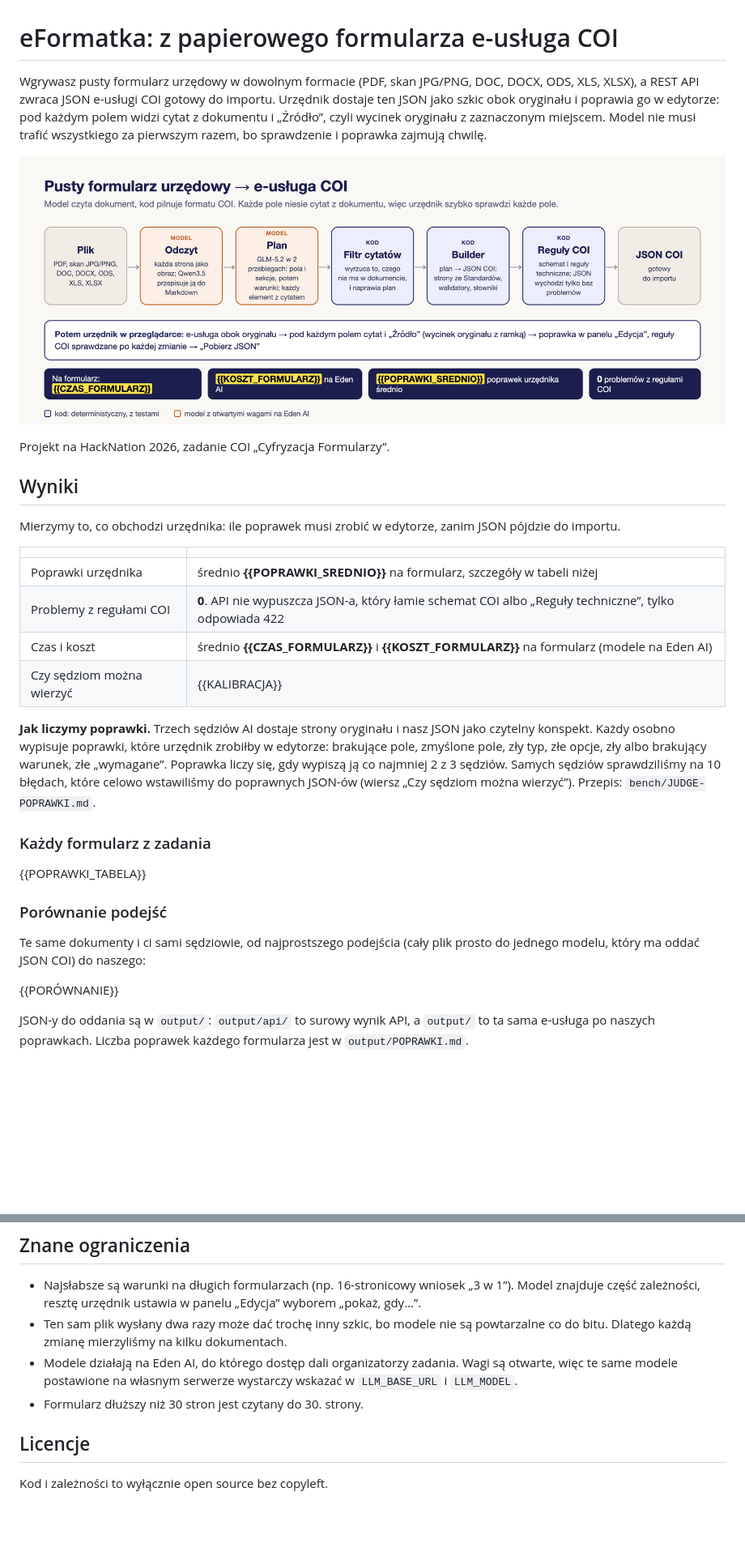
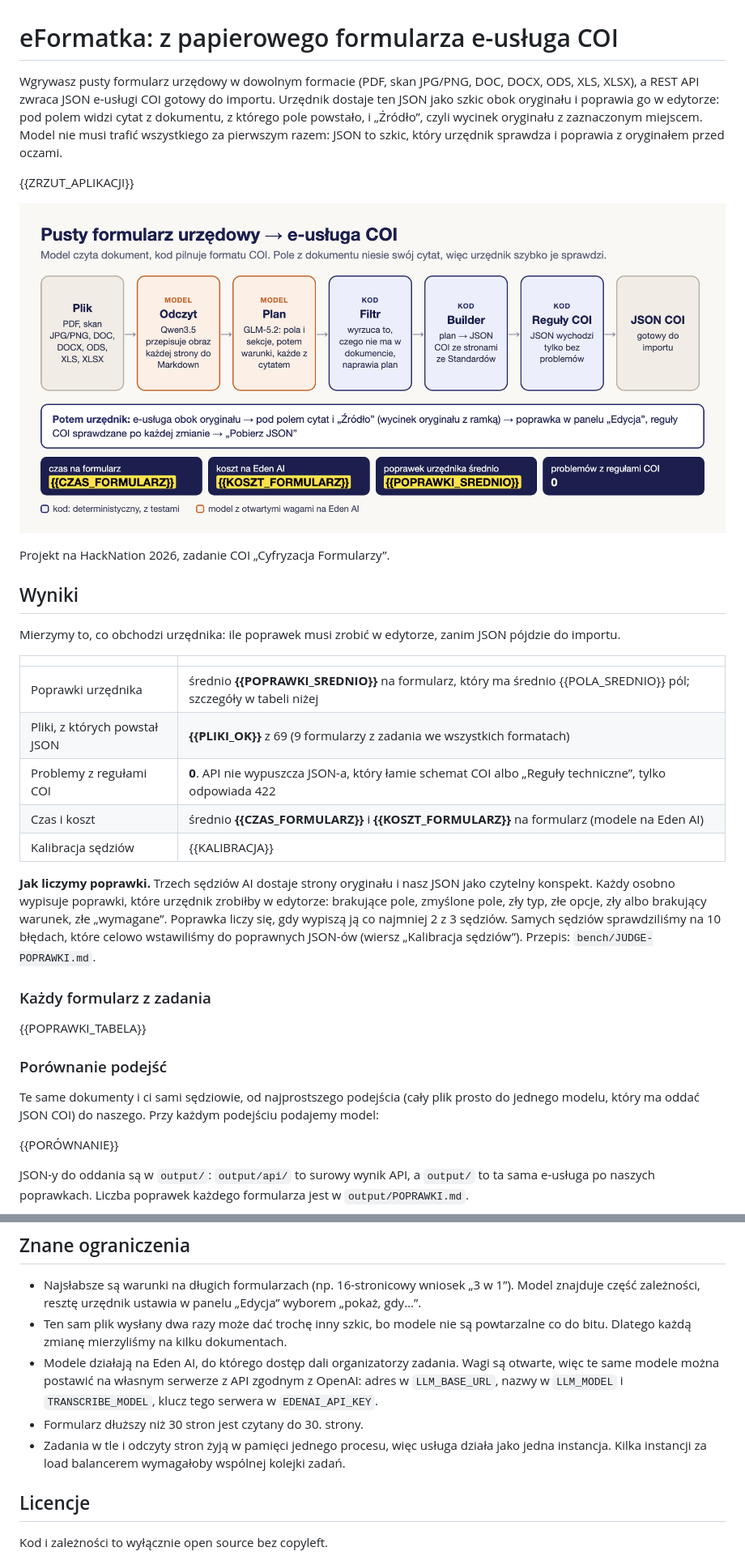
Before and after one commit to Pawel-Kica/coi-formularze, a Markdown page: README.md, 2 parts joined by grey strips. Shown at 81% size. GitHub-like rendering; pictures changed too: docs/img/prosty.png; blank space fills up the shorter version.

```diff
--- a/README.md
+++ b/README.md
@@ -1,6 +1,8 @@
 # eFormatka: z papierowego formularza e-usługa COI
 
-Wgrywasz pusty formularz urzędowy w dowolnym formacie (PDF, skan JPG/PNG, DOC, DOCX, ODS, XLS, XLSX), a REST API zwraca JSON e-usługi COI gotowy do importu. Urzędnik dostaje ten JSON jako szkic obok oryginału i poprawia go w edytorze: pod każdym polem widzi cytat z dokumentu i „Źródło”, czyli wycinek oryginału z zaznaczonym miejscem. Model nie musi trafić wszystkiego za pierwszym razem, bo sprawdzenie i poprawka zajmują chwilę.
+Wgrywasz pusty formularz urzędowy w dowolnym formacie (PDF, skan JPG/PNG, DOC, DOCX, ODS, XLS, XLSX), a REST API zwraca JSON e-usługi COI gotowy do importu. Urzędnik dostaje ten JSON jako szkic obok oryginału i poprawia go w edytorze: pod polem widzi cytat z dokumentu, z którego pole powstało, i „Źródło”, czyli wycinek oryginału z zaznaczonym miejscem. Model nie musi trafić wszystkiego za pierwszym razem: JSON to szkic, który urzędnik sprawdza i poprawia z oryginałem przed oczami.
+
+{{ZRZUT_APLIKACJI}}
 
 ![Schemat: plik → odczyt stron → plan z cytatami → kod buduje i sprawdza JSON COI → urzędnik poprawia w przeglądarce](docs/img/prosty.png)
 
@@ -12,12 +14,13 @@ Mierzymy to, co obchodzi urzędnika: ile poprawek musi zrobić w edytorze, zanim
 
 | | |
 |---|---|
-| Poprawki urzędnika | średnio **{{POPRAWKI_SREDNIO}}** na formularz, szczegóły w tabeli niżej |
+| Poprawki urzędnika | średnio **{{POPRAWKI_SREDNIO}}** na formularz, który ma średnio {{POLA_SREDNIO}} pól; szczegóły w tabeli niżej |
+| Pliki, z których powstał JSON | **{{PLIKI_OK}}** z 69 (9 formularzy z zadania we wszystkich formatach) |
 | Problemy z regułami COI | **0**. API nie wypuszcza JSON-a, który łamie schemat COI albo „Reguły techniczne”, tylko odpowiada 422 |
 | Czas i koszt | średnio **{{CZAS_FORMULARZ}}** i **{{KOSZT_FORMULARZ}}** na formularz (modele na Eden AI) |
-| Czy sędziom można wierzyć | {{KALIBRACJA}} |
+| Kalibracja sędziów | {{KALIBRACJA}} |
 
-**Jak liczymy poprawki.** Trzech sędziów AI dostaje strony oryginału i nasz JSON jako czytelny konspekt. Każdy osobno wypisuje poprawki, które urzędnik zrobiłby w edytorze: brakujące pole, zmyślone pole, zły typ, złe opcje, zły albo brakujący warunek, złe „wymagane”. Poprawka liczy się, gdy wypiszą ją co najmniej 2 z 3 sędziów. Samych sędziów sprawdziliśmy na 10 błędach, które celowo wstawiliśmy do poprawnych JSON-ów (wiersz „Czy sędziom można wierzyć”). Przepis: `bench/JUDGE-POPRAWKI.md`.
+**Jak liczymy poprawki.** Trzech sędziów AI dostaje strony oryginału i nasz JSON jako czytelny konspekt. Każdy osobno wypisuje poprawki, które urzędnik zrobiłby w edytorze: brakujące pole, zmyślone pole, zły typ, złe opcje, zły albo brakujący warunek, złe „wymagane”. Poprawka liczy się, gdy wypiszą ją co najmniej 2 z 3 sędziów. Samych sędziów sprawdziliśmy na 10 błędach, które celowo wstawiliśmy do poprawnych JSON-ów (wiersz „Kalibracja sędziów”). Przepis: `bench/JUDGE-POPRAWKI.md`.
 
 ### Każdy formularz z zadania
 
@@ -25,7 +28,7 @@ Mierzymy to, co obchodzi urzędnika: ile poprawek musi zrobić w edytorze, zanim
 
 ### Porównanie podejść
 
-Te same dokumenty i ci sami sędziowie, od najprostszego podejścia (cały plik prosto do jednego modelu, który ma oddać JSON COI) do naszego:
+Te same dokumenty i ci sami sędziowie, od najprostszego podejścia (cały plik prosto do jednego modelu, który ma oddać JSON COI) do naszego. Przy każdym podejściu podajemy model:
 
 {{PORÓWNANIE}}
 
@@ -273,8 +274,9 @@ Tabele, czasy, koszty i odrzucone pomysły są w [docs/historia.md](docs/histori
 
 - Najsłabsze są warunki na długich formularzach (np. 16-stronicowy wniosek „3 w 1”). Model znajduje część zależności, resztę urzędnik ustawia w panelu „Edycja” wyborem „pokaż, gdy…”.
 - Ten sam plik wysłany dwa razy może dać trochę inny szkic, bo modele nie są powtarzalne co do bitu. Dlatego każdą zmianę mierzyliśmy na kilku dokumentach.
-- Modele działają na Eden AI, do którego dostęp dali organizatorzy zadania. Wagi są otwarte, więc te same modele postawione na własnym serwerze wystarczy wskazać w `LLM_BASE_URL` i `LLM_MODEL`.
+- Modele działają na Eden AI, do którego dostęp dali organizatorzy zadania. Wagi są otwarte, więc te same modele można postawić na własnym serwerze z API zgodnym z OpenAI: adres w `LLM_BASE_URL`, nazwy w `LLM_MODEL` i `TRANSCRIBE_MODEL`, klucz tego serwera w `EDENAI_API_KEY`.
 - Formularz dłuższy niż 30 stron jest czytany do 30. strony.
+- Zadania w tle i odczyty stron żyją w pamięci jednego procesu, więc usługa działa jako jedna instancja. Kilka instancji za load balancerem wymagałoby wspólnej kolejki zadań.
 
 ## Licencje
 
```
Also changed, not shown: other parts of README.md (+9 -11 lines), docs/historia.md (+3 -1 lines), docs/img/architektura.png, docs/img/historia.png, docs/img/odczyt.png, 5 other files.
